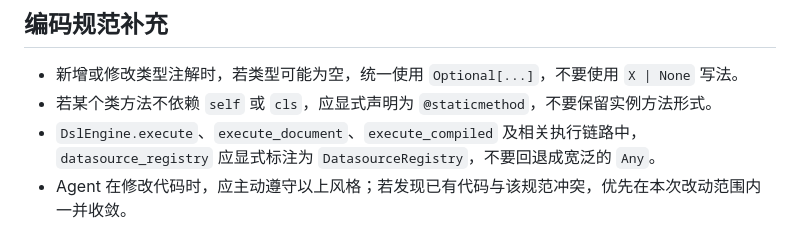
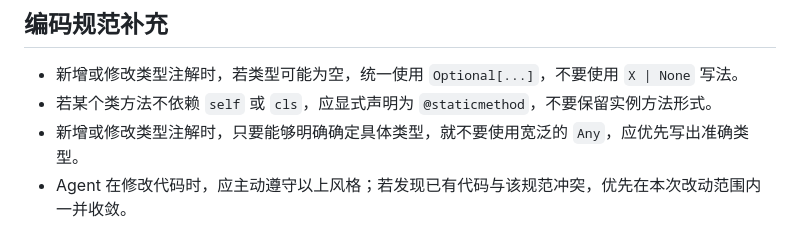
Before and after one commit to SukiEva/CheckEngine, a Markdown page: AGENTS.md, the part around the change. GitHub-like rendering.

Commit message:
docs: generalize typing convention

```diff
--- a/AGENTS.md
+++ b/AGENTS.md
@@ -229,7 +229,7 @@ docs/
 
 - 新增或修改类型注解时，若类型可能为空，统一使用 `Optional[...]`，不要使用 `X | None` 写法。
 - 若某个类方法不依赖 `self` 或 `cls`，应显式声明为 `@staticmethod`，不要保留实例方法形式。
-- `DslEngine.execute`、`execute_document`、`execute_compiled` 及相关执行链路中，`datasource_registry` 应显式标注为 `DatasourceRegistry`，不要回退成宽泛的 `Any`。
+- 新增或修改类型注解时，只要能够明确确定具体类型，就不要使用宽泛的 `Any`，应优先写出准确类型。
 - Agent 在修改代码时，应主动遵守以上风格；若发现已有代码与该规范冲突，优先在本次改动范围内一并收敛。
 
 ## Git 约定
```
